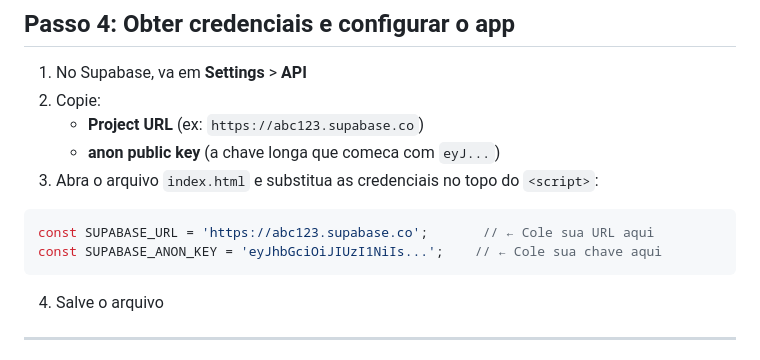
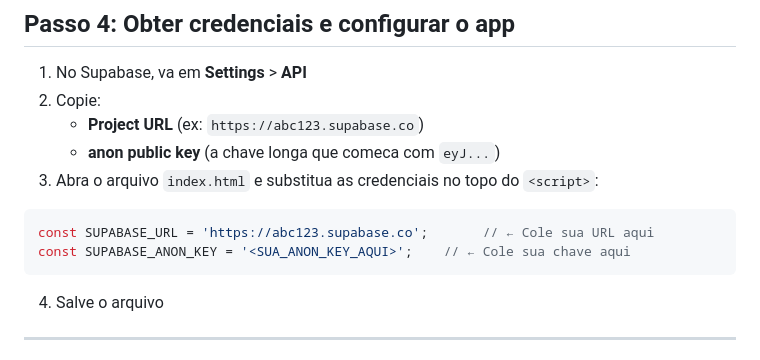
Before and after one commit to salomaostudart/gtd-app, a Markdown page: DEPLOY.md, the part around the change. GitHub-like rendering.

Commit message:
docs(deploy): placeholder nao-ambiguo para SUPABASE_ANON_KEY
Evita falso positivo de gitleaks ao sobre placeholder 'eyJhbGci...' (parece JWT).
Trocado por <SUA_ANON_KEY_AQUI>.

````diff
--- a/DEPLOY.md
+++ b/DEPLOY.md
@@ -86,7 +86,7 @@ CREATE POLICY "Users manage own data"
 
 ```javascript
 const SUPABASE_URL = 'https://abc123.supabase.co';       // ← Cole sua URL aqui
-const SUPABASE_ANON_KEY = 'eyJhbGciOiJIUzI1NiIs...';    // ← Cole sua chave aqui
+const SUPABASE_ANON_KEY = '<SUA_ANON_KEY_AQUI>';    // ← Cole sua chave aqui
 ```
 
 4. Salve o arquivo
````
